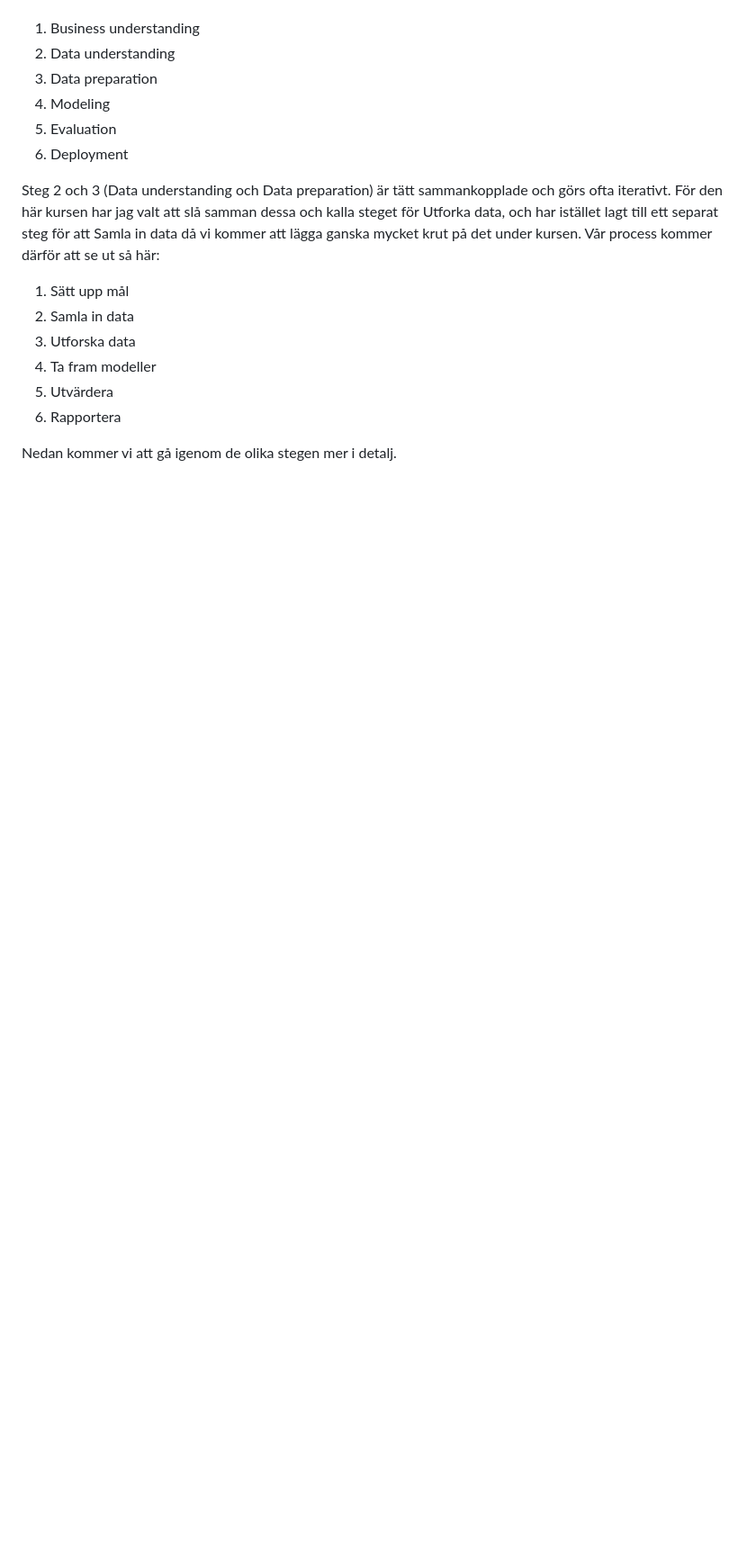
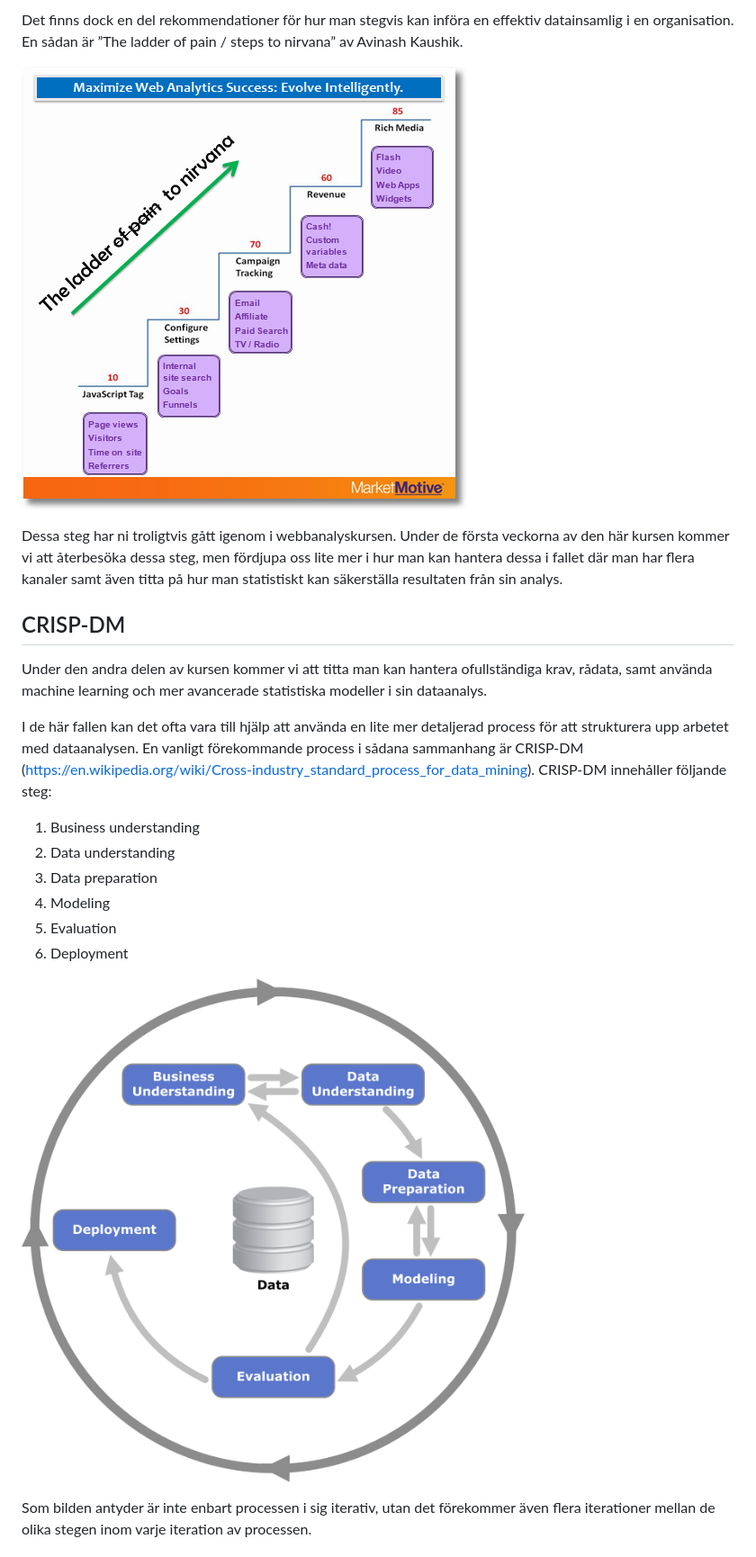
Before and after one commit to hornstein/multichannel-analytics, a Markdown page: process.md, the part around the change printed below. Shown: that part at 90% size. GitHub-like rendering; pictures changed too: images/CRISP-DM_Process_Diagram.png (added); blank space fills up the shorter version.

Commit message:
Rewrote process chapter

```diff
--- a/process.md
+++ b/process.md
@@ -6,3 +20,15 @@ Det finns standardiserade processer för hur man bör arbeta med dataanalys, som
+Det finns dock en del rekommendationer för hur man stegvis kan införa en effektiv datainsamlig i en organisation. En sådan är ”The ladder of pain / steps to nirvana” av Avinash Kaushik.
+
+![Ladder of pain](images/ladder_of_pain.png)
+
+Dessa steg har ni troligtvis gått igenom i webbanalyskursen. Under de första veckorna av den här kursen kommer vi att återbesöka dessa steg, men fördjupa oss lite mer i hur man kan hantera dessa i fallet där man har flera kanaler samt även titta på hur man statistiskt kan säkerställa resultaten från sin analys.
+
+
+## CRISP-DM
+
+Under den andra delen av kursen kommer vi att titta man kan hantera ofullständiga krav, rådata, samt använda machine learning och mer avancerade statistiska modeller i sin dataanalys.
+
+I de här fallen kan det ofta vara till hjälp att använda en lite mer detaljerad process för att strukturera upp arbetet med dataanalysen. En vanligt förekommande process i sådana sammanhang är CRISP-DM (https://en.wikipedia.org/wiki/Cross-industry_standard_process_for_data_mining). CRISP-DM innehåller följande steg:
 
 1. Business understanding
 2. Data understanding
@@ -11,15 +37,8 @@ Det finns standardiserade processer för hur man bör arbeta med dataanalys, som
 5. Evaluation
 6. Deployment
 
-Steg 2 och 3 (Data understanding och Data preparation) är tätt sammankopplade och görs ofta iterativt. För den här kursen har jag valt att slå samman dessa och kalla steget för Utforka data, och har istället lagt till ett separat steg för att Samla in data då vi kommer att lägga ganska mycket krut på det under kursen. Vår process kommer därför att se ut så här:
+![CRISP-DM](images/CRISP-DM_Process_Diagram.png)
 
-1. Sätt upp mål
-2. Samla in data
-3. Utforska data
-4. Ta fram modeller
-5. Utvärdera
-6. Rapportera
-
-Nedan kommer vi att gå igenom de olika stegen mer i detalj.
+Som bilden antyder är inte enbart processen i sig iterativ, utan det förekommer även flera iterationer mellan de olika stegen inom varje iteration av processen.
 
 
```
Also changed, not shown: other parts of process.md (+43 -11 lines), stegen.md (deleted, +0 -7 lines), uppgift1.md (+4 -4 lines), images/process.png (added).
